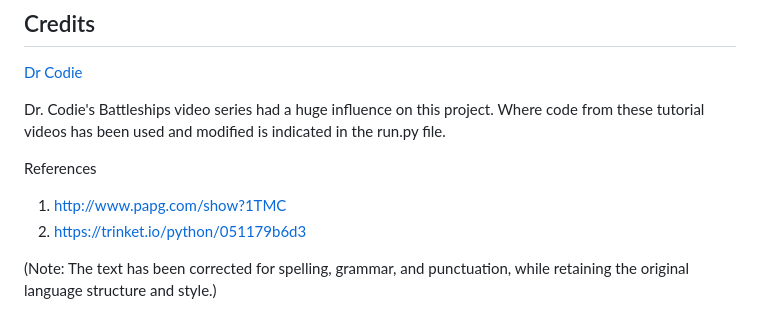
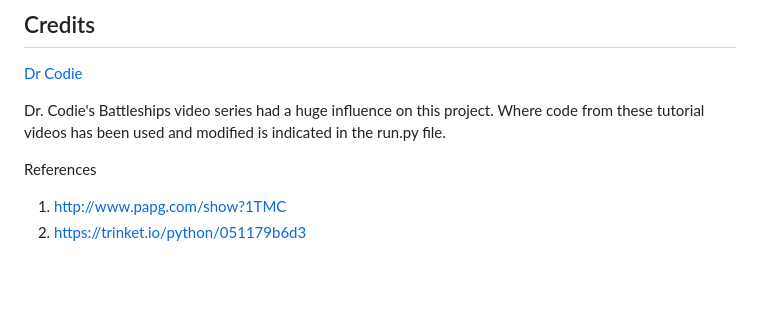
Before and after one commit to chrissuttondev/battleships-game-cs, a Markdown page: README.md, the part around the change. Drawn GitHub-style; blank space fills up the shorter version.

```diff
--- a/README.md
+++ b/README.md
@@ -119,5 +119,3 @@ Dr. Codie's Battleships video series had a huge influence on this project. Where
 References
 1. http://www.papg.com/show?1TMC
 2. https://trinket.io/python/051179b6d3
-
-(Note: The text has been corrected for spelling, grammar, and punctuation, while retaining the original language structure and style.)
```
